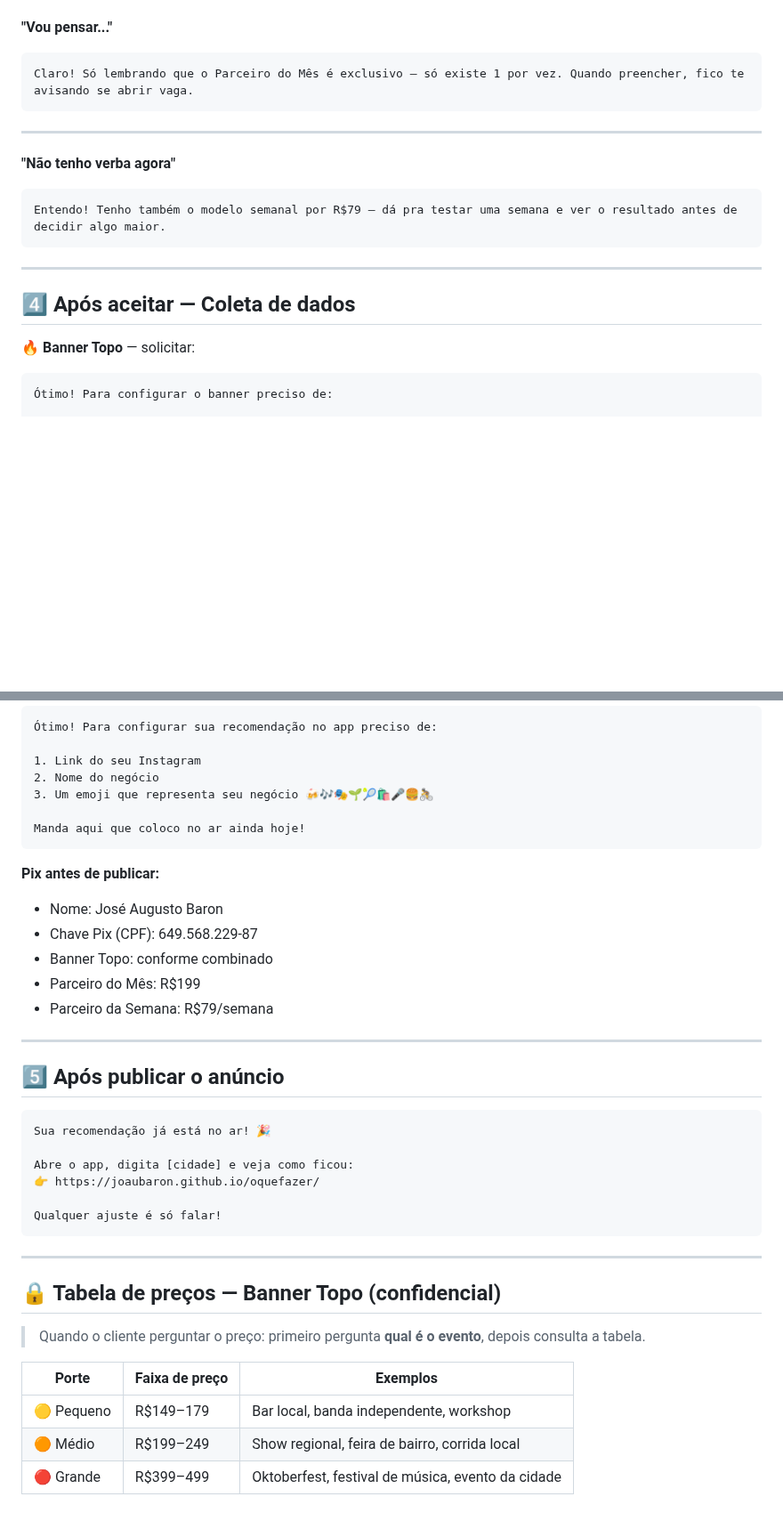
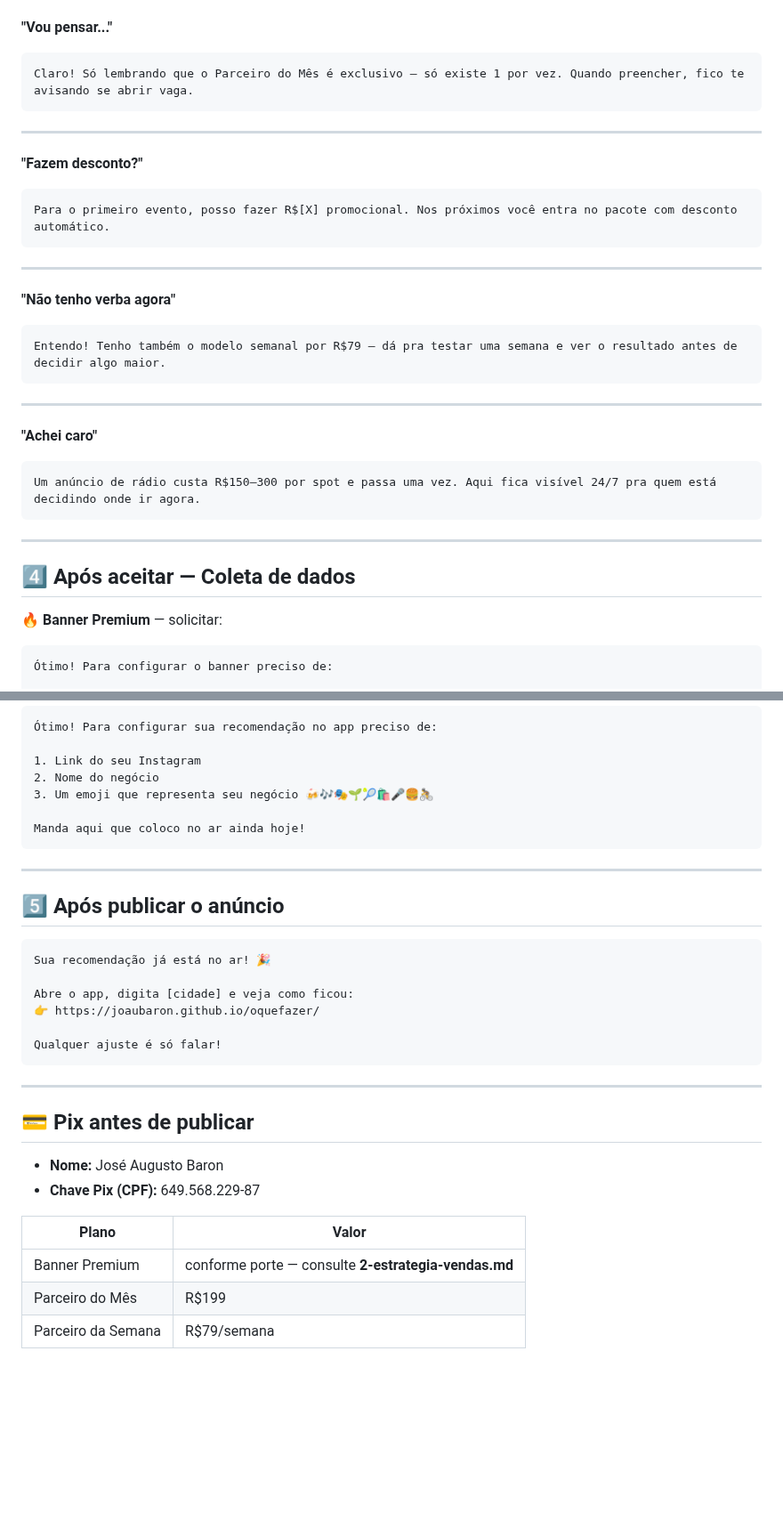
Before and after one commit to joaubaron/oquefazer, a Markdown page: docs/5-mensagens.md, 2 parts joined by grey strips. Shown at 89% size. GitHub-like rendering; blank space fills up the shorter version.

Commit message:
Update pricing and banner options in documentation

````diff
--- a/docs/5-mensagens.md
+++ b/docs/5-mensagens.md
@@ -71,6 +71,13 @@ Claro! Só lembrando que o Parceiro do Mês é exclusivo — só existe 1 por ve
 
 ---
 
+**"Fazem desconto?"**
+```
+Para o primeiro evento, posso fazer R$[X] promocional. Nos próximos você entra no pacote com desconto automático.
+```
+
+---
+
 **"Não tenho verba agora"**
 ```
 Entendo! Tenho também o modelo semanal por R$79 — dá pra testar uma semana e ver o resultado antes de decidir algo maior.
@@ -78,9 +85,16 @@ Entendo! Tenho também o modelo semanal por R$79 — dá pra testar uma semana e
 
 ---
 
+**"Achei caro"**
+```
+Um anúncio de rádio custa R$150–300 por spot e passa uma vez. Aqui fica visível 24/7 pra quem está decidindo onde ir agora.
+```
+
+---
+
 ## 4️⃣ Após aceitar — Coleta de dados
 
-**🔥 Banner Topo** — solicitar:
+**🔥 Banner Premium** — solicitar:
 
 ```
 Ótimo! Para configurar o banner preciso de:
@@ -119,13 +133,6 @@ Manda aqui que coloco no ar ainda hoje!
 Manda aqui que coloco no ar ainda hoje!
 ```
 
-**Pix antes de publicar:**
-- Nome: José Augusto Baron
-- Chave Pix (CPF): 649.568.229-87
-- Banner Topo: conforme combinado
-- Parceiro do Mês: R$199
-- Parceiro da Semana: R$79/semana
-
 ---
 
 ## 5️⃣ Após publicar o anúncio
@@ -141,12 +148,13 @@ Qualquer ajuste é só falar!
 
 ---
 
-## 🔒 Tabela de preços — Banner Topo (confidencial)
+## 💳 Pix antes de publicar
 
-> Quando o cliente perguntar o preço: primeiro pergunta **qual é o evento**, depois consulta a tabela.
+- **Nome:** José Augusto Baron
+- **Chave Pix (CPF):** 649.568.229-87
 
-| Porte | Faixa de preço | Exemplos |
-|---|---|---|
-| 🟡 Pequeno | R$149–179 | Bar local, banda independente, workshop |
-| 🟠 Médio | R$199–249 | Show regional, feira de bairro, corrida local |
-| 🔴 Grande | R$399–499 | Oktoberfest, festival de música, evento da cidade |
+| Plano | Valor |
+|---|---|
+| Banner Premium | conforme porte — consulte **2-estrategia-vendas.md** |
+| Parceiro do Mês | R$199 |
+| Parceiro da Semana | R$79/semana |
````
Also changed, not shown: other parts of docs/5-mensagens.md (+2 -2 lines).
